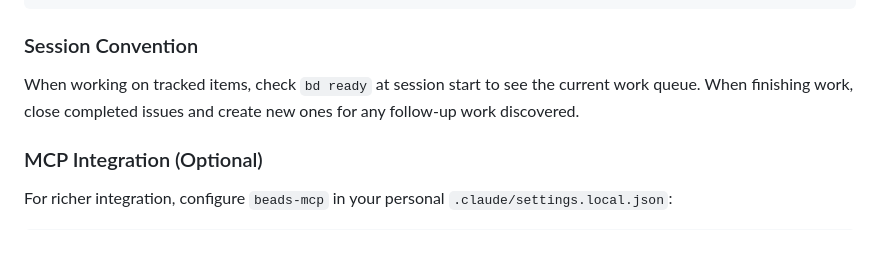
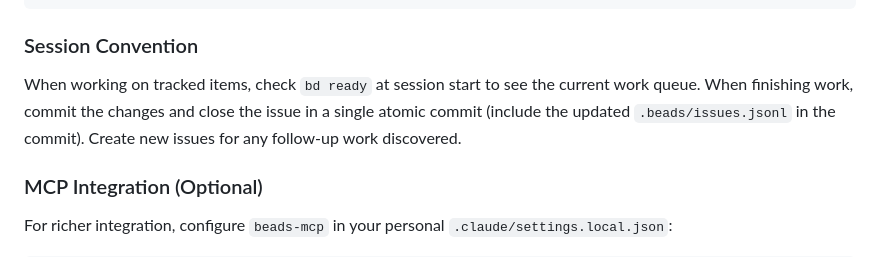
Before and after one commit to TritonDataCenter/monitor-reef, a Markdown page: AGENTS.md, the part around the change. Rendered like a GitHub page.

Commit message:
Clarify that closing a bead should include committing
Update the Beads session convention to explicitly state that changes
should be committed (with .beads/issues.jsonl) when closing an issue.

Co-Authored-By: Claude Opus 4.6 <noreply@anthropic.com>

```diff
--- a/AGENTS.md
+++ b/AGENTS.md
@@ -592,7 +592,7 @@ bd create --title "Short description" --description "Details" --add-label type-s
 
 ### Session Convention
 
-When working on tracked items, check `bd ready` at session start to see the current work queue. When finishing work, close completed issues and create new ones for any follow-up work discovered.
+When working on tracked items, check `bd ready` at session start to see the current work queue. When finishing work, commit the changes and close the issue in a single atomic commit (include the updated `.beads/issues.jsonl` in the commit). Create new issues for any follow-up work discovered.
 
 ### MCP Integration (Optional)
 
```
